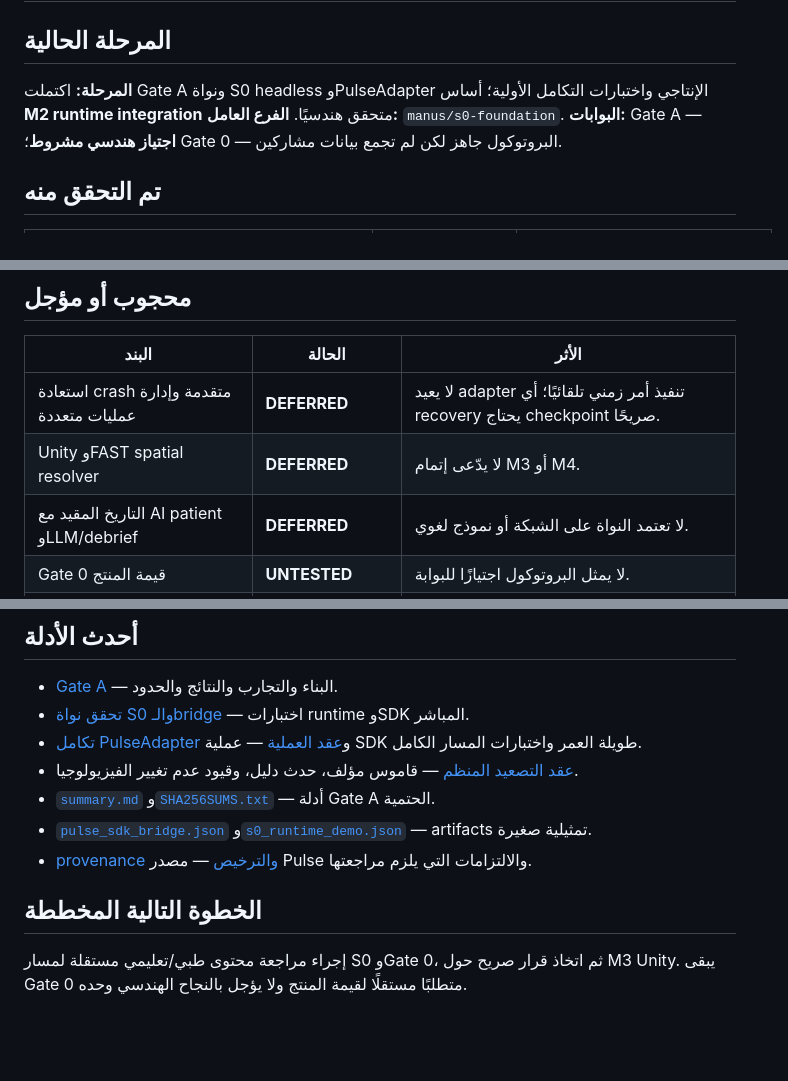
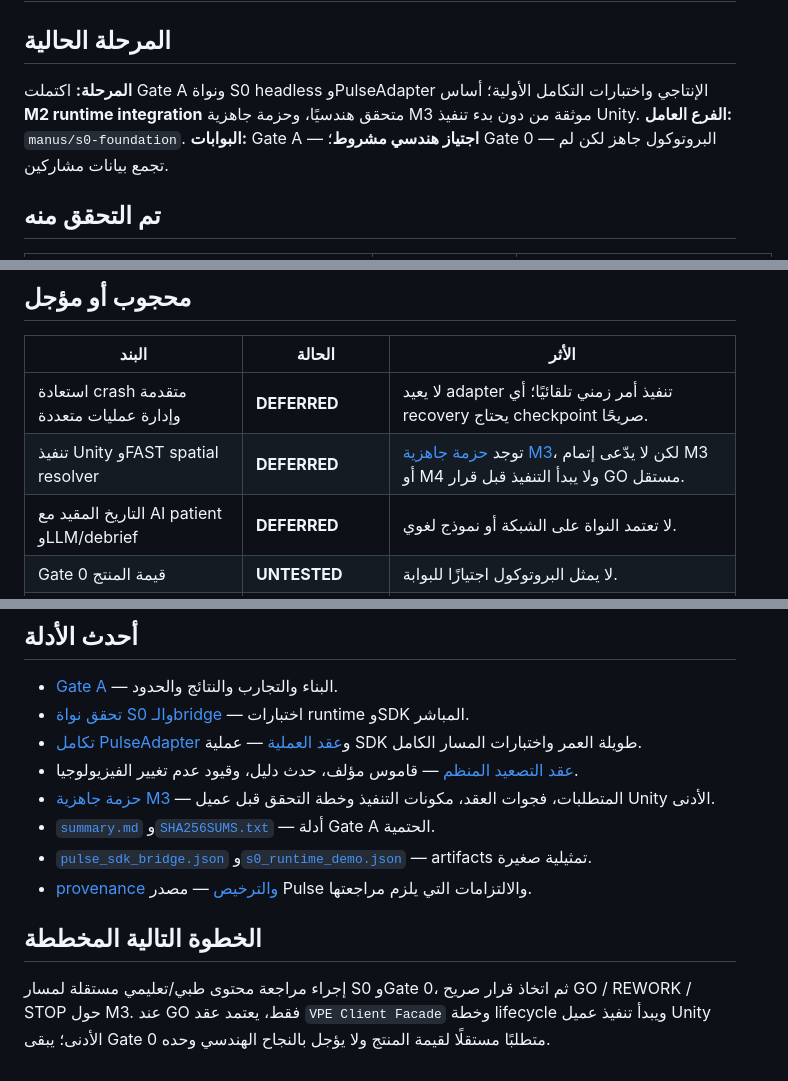
Before and after one commit to mohammedtaha-ai/noxora_test, a Markdown page: docs/status/CURRENT_STATUS.md, 3 parts joined by grey strips. Rendered like a GitHub page; blank space fills up the shorter version.

Commit message:
docs(m3): add Unity client readiness packet

```diff
--- a/docs/status/CURRENT_STATUS.md
+++ b/docs/status/CURRENT_STATUS.md
@@ -2,7 +2,7 @@
 
 ## المرحلة الحالية
 
-**المرحلة:** اكتملت Gate A ونواة S0 headless وPulseAdapter الإنتاجي واختبارات التكامل الأولية؛ أساس **M2 runtime integration** متحقق هندسيًا.
+**المرحلة:** اكتملت Gate A ونواة S0 headless وPulseAdapter الإنتاجي واختبارات التكامل الأولية؛ أساس **M2 runtime integration** متحقق هندسيًا، وحزمة جاهزية M3 موثقة من دون بدء تنفيذ Unity.
 **الفرع العامل:** `manus/s0-foundation`.
 **البوابات:** Gate A — **اجتياز هندسي مشروط**؛ Gate 0 — البروتوكول جاهز لكن لم تجمع بيانات مشاركين.
 
@@ -36,7 +36,7 @@
 | البند | الحالة | الأثر |
 |---|---|---|
 | استعادة crash متقدمة وإدارة عمليات متعددة | **DEFERRED** | لا يعيد adapter تنفيذ أمر زمني تلقائيًا؛ أي recovery يحتاج checkpoint صريحًا. |
-| Unity وFAST spatial resolver | **DEFERRED** | لا يدّعى إتمام M3 أو M4. |
+| تنفيذ Unity وFAST spatial resolver | **DEFERRED** | توجد [حزمة جاهزية M3](../design/m3-unity-readiness.md)، لكن لا يدّعى إتمام M3 أو M4 ولا يبدأ التنفيذ قبل قرار GO مستقل. |
 | التاريخ المقيد مع AI patient وLLM/debrief | **DEFERRED** | لا تعتمد النواة على الشبكة أو نموذج لغوي. |
 | Gate 0 قيمة المنتج | **UNTESTED** | لا يمثل البروتوكول اجتيازًا للبوابة. |
 | BLA/طبقة معرفة ومحتوى خارجي | **UNTESTED** | بوابة منفصلة قبل أي تكامل دلالي. |
@@ -56,10 +56,11 @@
 - [تحقق نواة S0 والـbridge](../reports/003-s0-core-verification.md) — اختبارات runtime وSDK المباشر.
 - [تكامل PulseAdapter](../reports/004-pulse-adapter-integration.md) و[عقد العملية](../contracts/pulse-adapter-process-contract.md) — عملية SDK طويلة العمر واختبارات المسار الكامل.
 - [عقد التصعيد المنظم](../contracts/s0-escalation-contract.md) — قاموس مؤلف، حدث دليل، وقيود عدم تغيير الفيزيولوجيا.
+- [حزمة جاهزية M3](../design/m3-unity-readiness.md) — المتطلبات، فجوات العقد، مكونات التنفيذ وخطة التحقق قبل عميل Unity الأدنى.
 - [`summary.md`](../../experiments/pulse_gate_a/results/2026-08-22/summary.md) و[`SHA256SUMS.txt`](../../experiments/pulse_gate_a/results/2026-08-22/SHA256SUMS.txt) — أدلة Gate A الحتمية.
 - [`pulse_sdk_bridge.json`](../../artifacts/representative-small-results/pulse_sdk_bridge.json) و[`s0_runtime_demo.json`](../../artifacts/representative-small-results/s0_runtime_demo.json) — artifacts تمثيلية صغيرة.
 - [provenance والترخيص](../research/pulse-provenance-and-license.md) — مصدر Pulse والالتزامات التي يلزم مراجعتها.
 
 ## الخطوة التالية المخططة
 
-إجراء مراجعة محتوى طبي/تعليمي مستقلة لمسار S0 وGate 0، ثم اتخاذ قرار صريح حول M3 Unity. يبقى Gate 0 متطلبًا مستقلًا لقيمة المنتج ولا يؤجل بالنجاح الهندسي وحده.
+إجراء مراجعة محتوى طبي/تعليمي مستقلة لمسار S0 وGate 0، ثم اتخاذ قرار صريح GO / REWORK / STOP حول M3. عند GO فقط، يعتمد عقد `VPE Client Facade` وخطة lifecycle ويبدأ تنفيذ عميل Unity الأدنى؛ يبقى Gate 0 متطلبًا مستقلًا لقيمة المنتج ولا يؤجل بالنجاح الهندسي وحده.
```
Also changed, not shown: docs/design/m3-unity-readiness.md (added, +142 -0 lines).
